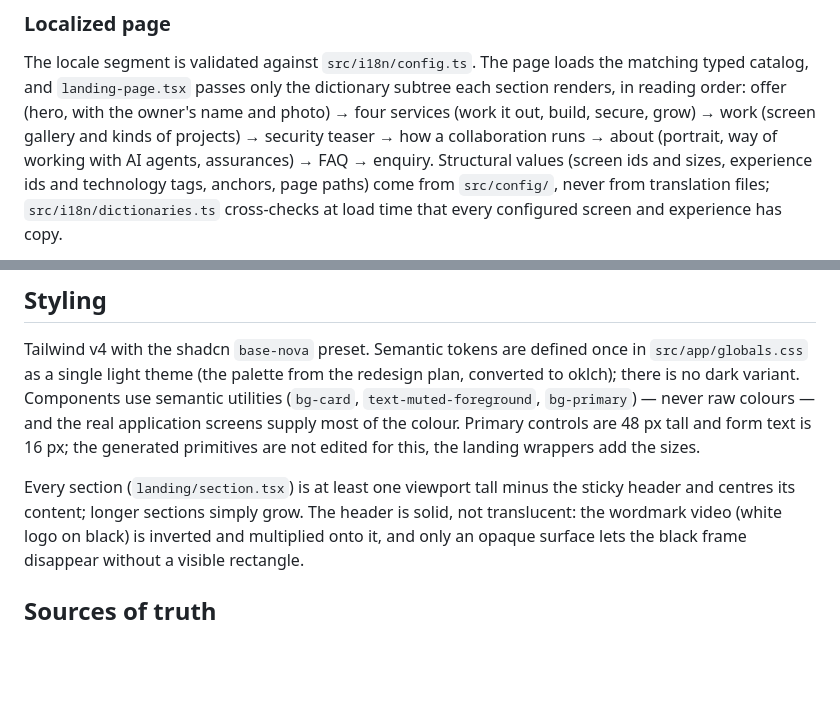
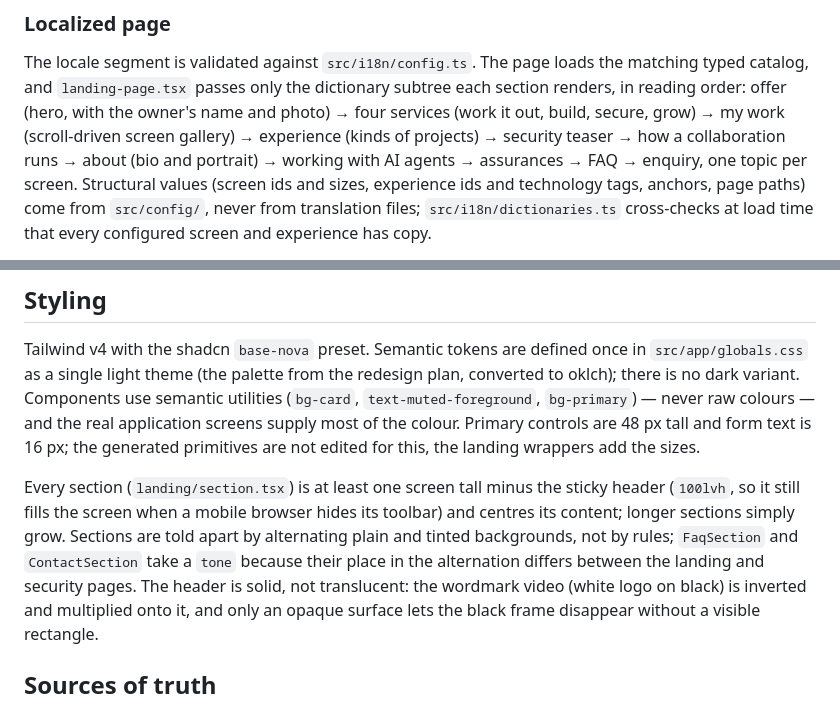
Before and after one commit to smolikja-team/smolikja.team, a Markdown page: docs/architecture.md, 2 parts joined by grey strips. Rendered like a GitHub page; blank space fills up the shorter version.

```diff
--- a/docs/architecture.md
+++ b/docs/architecture.md
@@ -83,10 +83,10 @@ feature has a distinct responsibility and more than one collaborating module.
 The locale segment is validated against `src/i18n/config.ts`. The page loads
 the matching typed catalog, and `landing-page.tsx` passes only the dictionary
 subtree each section renders, in reading order: offer (hero, with the owner's
-name and photo) → four services (work it out, build, secure, grow) → work
-(screen gallery and kinds of projects) → security teaser → how a
-collaboration runs → about (portrait, way of working with AI agents,
-assurances) → FAQ → enquiry. Structural values
+name and photo) → four services (work it out, build, secure, grow) → my work
+(scroll-driven screen gallery) → experience (kinds of projects) → security
+teaser → how a collaboration runs → about (bio and portrait) → working with
+AI agents → assurances → FAQ → enquiry, one topic per screen. Structural values
 (screen ids and sizes, experience ids and technology tags, anchors, page
 paths) come from `src/config/`, never from translation files;
 `src/i18n/dictionaries.ts` cross-checks at load time that every configured
@@ -124,8 +124,12 @@ raw colours — and the real application screens supply most of the colour.
 Primary controls are 48 px tall and form text is 16 px; the generated
 primitives are not edited for this, the landing wrappers add the sizes.
 
-Every section (`landing/section.tsx`) is at least one viewport tall minus the
-sticky header and centres its content; longer sections simply grow. The
+Every section (`landing/section.tsx`) is at least one screen tall minus the
+sticky header (`100lvh`, so it still fills the screen when a mobile browser
+hides its toolbar) and centres its content; longer sections simply grow.
+Sections are told apart by alternating plain and tinted backgrounds, not by
+rules; `FaqSection` and `ContactSection` take a `tone` because their place in
+the alternation differs between the landing and security pages. The
 header is solid, not translucent: the wordmark video (white logo on black) is
 inverted and multiplied onto it, and only an opaque surface lets the black
 frame disappear without a visible rectangle.
```
Also changed, not shown: docs/solo-positioning-plan.md (+13 -8 lines).
